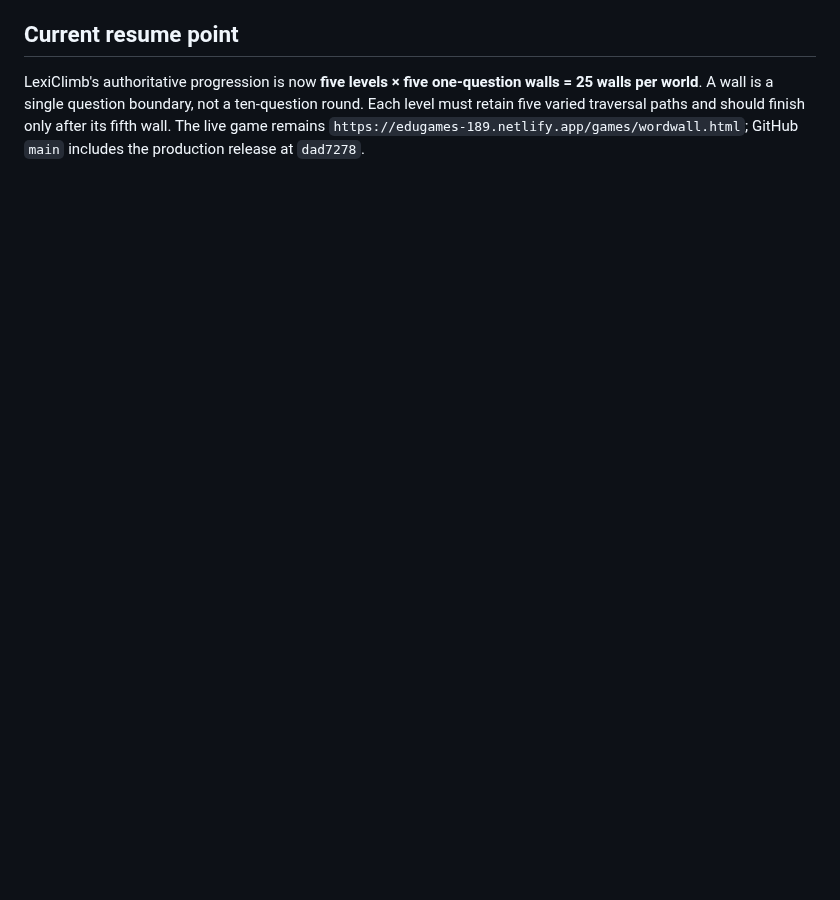
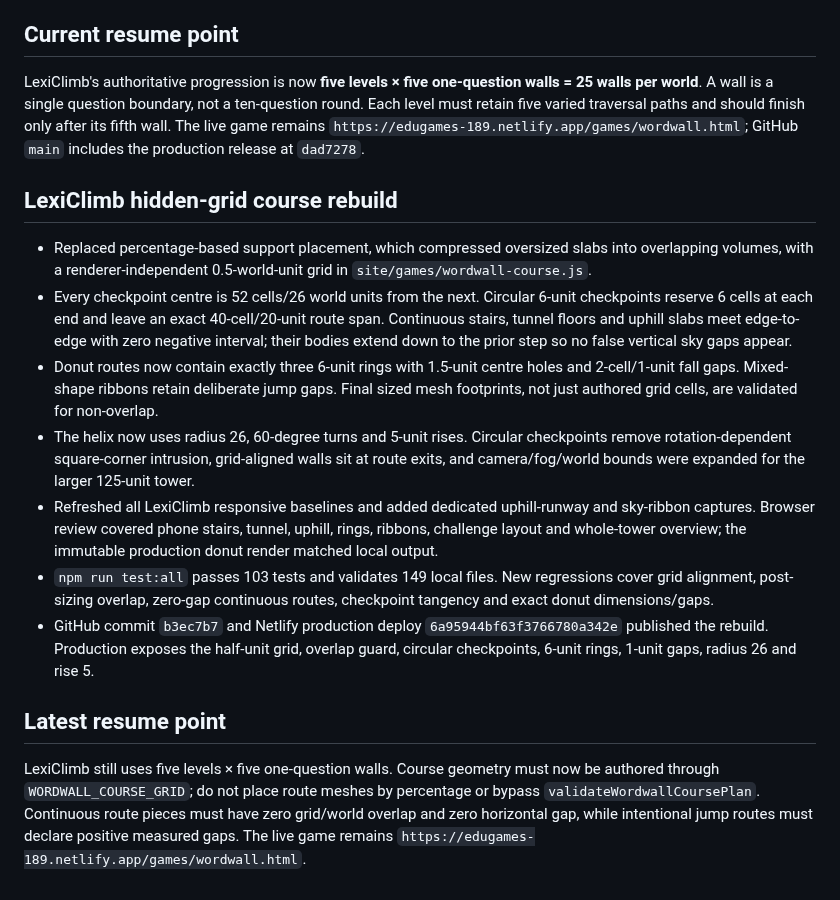
Before and after one commit to fahimc/questlearn-uk, a Markdown page: agents/history/2026-08-29-questlearn-launch-compacted.md, the part around the change. Rendered like a GitHub page; blank space fills up the shorter version.

Commit message:
Record LexiClimb grid course rebuild

```diff
--- a/agents/history/2026-08-29-questlearn-launch-compacted.md
+++ b/agents/history/2026-08-29-questlearn-launch-compacted.md
@@ -318,3 +318,17 @@ LexiClimb has three subject worlds with five continuous physical levels and ten
 ## Current resume point
 
 LexiClimb's authoritative progression is now **five levels × five one-question walls = 25 walls per world**. A wall is a single question boundary, not a ten-question round. Each level must retain five varied traversal paths and should finish only after its fifth wall. The live game remains `https://edugames-189.netlify.app/games/wordwall.html`; GitHub `main` includes the production release at `dad7278`.
+
+## LexiClimb hidden-grid course rebuild
+
+- Replaced percentage-based support placement, which compressed oversized slabs into overlapping volumes, with a renderer-independent 0.5-world-unit grid in `site/games/wordwall-course.js`.
+- Every checkpoint centre is 52 cells/26 world units from the next. Circular 6-unit checkpoints reserve 6 cells at each end and leave an exact 40-cell/20-unit route span. Continuous stairs, tunnel floors and uphill slabs meet edge-to-edge with zero negative interval; their bodies extend down to the prior step so no false vertical sky gaps appear.
+- Donut routes now contain exactly three 6-unit rings with 1.5-unit centre holes and 2-cell/1-unit fall gaps. Mixed-shape ribbons retain deliberate jump gaps. Final sized mesh footprints, not just authored grid cells, are validated for non-overlap.
+- The helix now uses radius 26, 60-degree turns and 5-unit rises. Circular checkpoints remove rotation-dependent square-corner intrusion, grid-aligned walls sit at route exits, and camera/fog/world bounds were expanded for the larger 125-unit tower.
+- Refreshed all LexiClimb responsive baselines and added dedicated uphill-runway and sky-ribbon captures. Browser review covered phone stairs, tunnel, uphill, rings, ribbons, challenge layout and whole-tower overview; the immutable production donut render matched local output.
+- `npm run test:all` passes 103 tests and validates 149 local files. New regressions cover grid alignment, post-sizing overlap, zero-gap continuous routes, checkpoint tangency and exact donut dimensions/gaps.
+- GitHub commit `b3ec7b7` and Netlify production deploy `6a95944bf63f3766780a342e` published the rebuild. Production exposes the half-unit grid, overlap guard, circular checkpoints, 6-unit rings, 1-unit gaps, radius 26 and rise 5.
+
+## Latest resume point
+
+LexiClimb still uses five levels × five one-question walls. Course geometry must now be authored through `WORDWALL_COURSE_GRID`; do not place route meshes by percentage or bypass `validateWordwallCoursePlan`. Continuous route pieces must have zero grid/world overlap and zero horizontal gap, while intentional jump routes must declare positive measured gaps. The live game remains `https://edugames-189.netlify.app/games/wordwall.html`.
```
